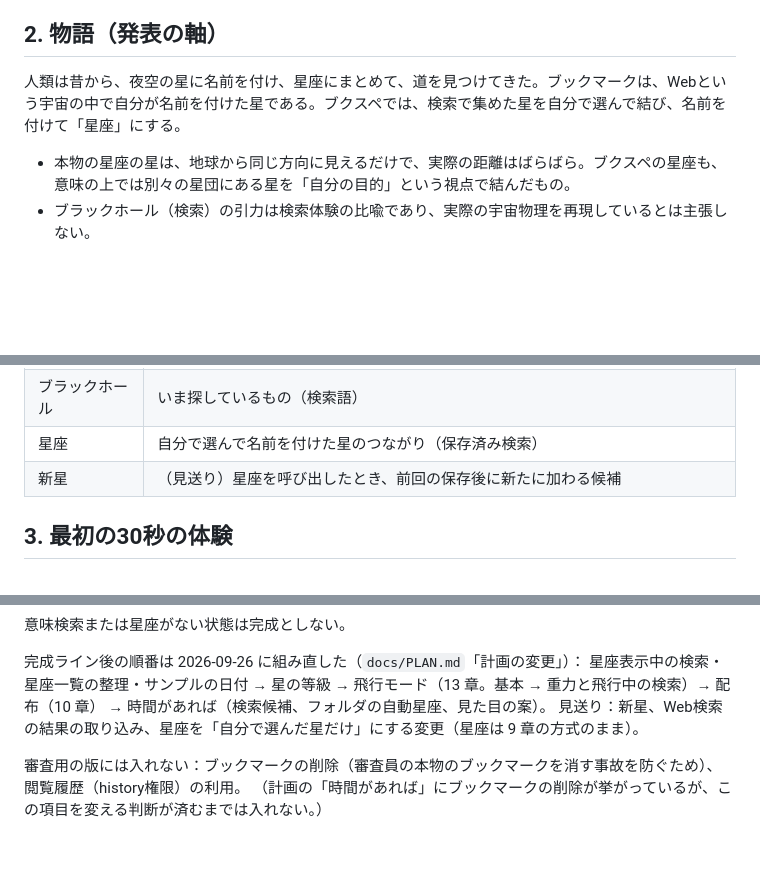
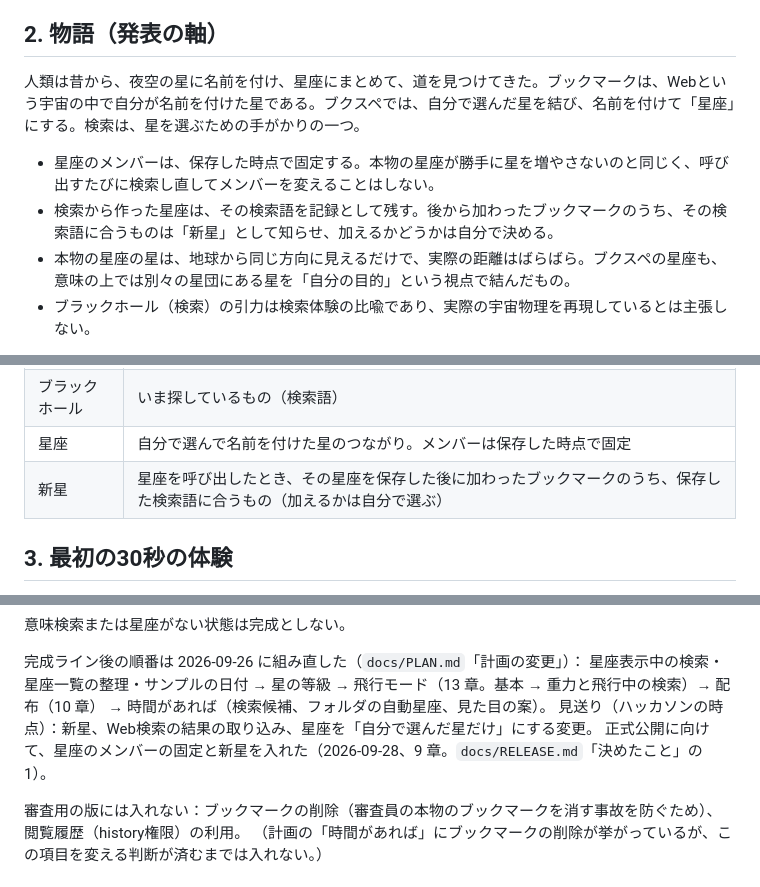
Before and after one commit to j341nono/bukusupe, a Markdown page: docs/SPEC.md, 3 parts joined by grey strips. Drawn GitHub-style; blank space fills up the shorter version.

Commit message:
docs(spec): fix constellation members at save time and describe new stars and the migration

```diff
--- a/docs/SPEC.md
+++ b/docs/SPEC.md
@@ -9,8 +9,10 @@
 
 ## 2. 物語（発表の軸）
 
-人類は昔から、夜空の星に名前を付け、星座にまとめて、道を見つけてきた。ブックマークは、Webという宇宙の中で自分が名前を付けた星である。ブクスペでは、検索で集めた星を自分で選んで結び、名前を付けて「星座」にする。
+人類は昔から、夜空の星に名前を付け、星座にまとめて、道を見つけてきた。ブックマークは、Webという宇宙の中で自分が名前を付けた星である。ブクスペでは、自分で選んだ星を結び、名前を付けて「星座」にする。検索は、星を選ぶための手がかりの一つ。
 
+- 星座のメンバーは、保存した時点で固定する。本物の星座が勝手に星を増やさないのと同じく、呼び出すたびに検索し直してメンバーを変えることはしない。
+- 検索から作った星座は、その検索語を記録として残す。後から加わったブックマークのうち、その検索語に合うものは「新星」として知らせ、加えるかどうかは自分で決める。
 - 本物の星座の星は、地球から同じ方向に見えるだけで、実際の距離はばらばら。ブクスペの星座も、意味の上では別々の星団にある星を「自分の目的」という視点で結んだもの。
 - ブラックホール（検索）の引力は検索体験の比喩であり、実際の宇宙物理を再現しているとは主張しない。
 
@@ -22,8 +24,8 @@
 | 星団 | 意味の近いブックマークのまとまり |
 | 星の明るさと色 | 最近触れたか（最終利用日と追加日の新しいほう）。最近ほど明るく青白く、古いほど暗く淡い橙 |
 | ブラックホール | いま探しているもの（検索語） |
-| 星座 | 自分で選んで名前を付けた星のつながり（保存済み検索） |
-| 新星 | （見送り）星座を呼び出したとき、前回の保存後に新たに加わる候補 |
+| 星座 | 自分で選んで名前を付けた星のつながり。メンバーは保存した時点で固定 |
+| 新星 | 星座を呼び出したとき、その星座を保存した後に加わったブックマークのうち、保存した検索語に合うもの（加えるかは自分で選ぶ） |
 
 ## 3. 最初の30秒の体験
 
@@ -48,7 +50,8 @@
 完成ライン後の順番は 2026-09-26 に組み直した（`docs/PLAN.md`「計画の変更」）：
 星座表示中の検索・星座一覧の整理・サンプルの日付 → 星の等級 → 飛行モード（13 章。基本 → 重力と飛行中の検索）→ 配布（10 章）
 → 時間があれば（検索候補、フォルダの自動星座、見た目の案）。
-見送り：新星、Web検索の結果の取り込み、星座を「自分で選んだ星だけ」にする変更（星座は 9 章の方式のまま）。
+見送り（ハッカソンの時点）：新星、Web検索の結果の取り込み、星座を「自分で選んだ星だけ」にする変更。
+正式公開に向けて、星座のメンバーの固定と新星を入れた（2026-09-28、9 章。`docs/RELEASE.md`「決めたこと」の 1）。
 
 審査用の版には入れない：ブックマークの削除（審査員の本物のブックマークを消す事故を防ぐため）、閲覧履歴（history権限）の利用。
 （計画の「時間があれば」にブックマークの削除が挙がっているが、この項目を変える判断が済むまでは入れない。）
```
Also changed, not shown: other parts of docs/SPEC.md (+35 -11 lines).
